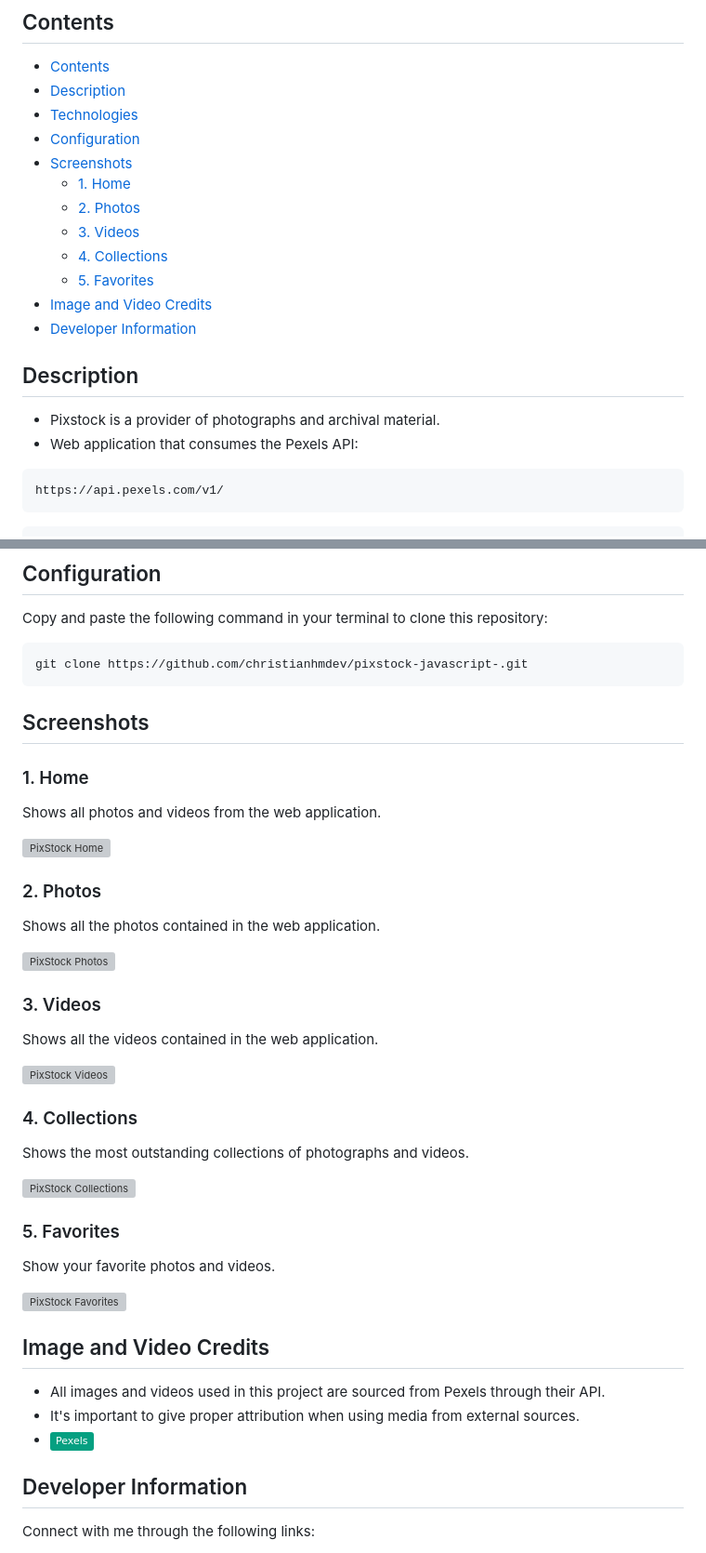
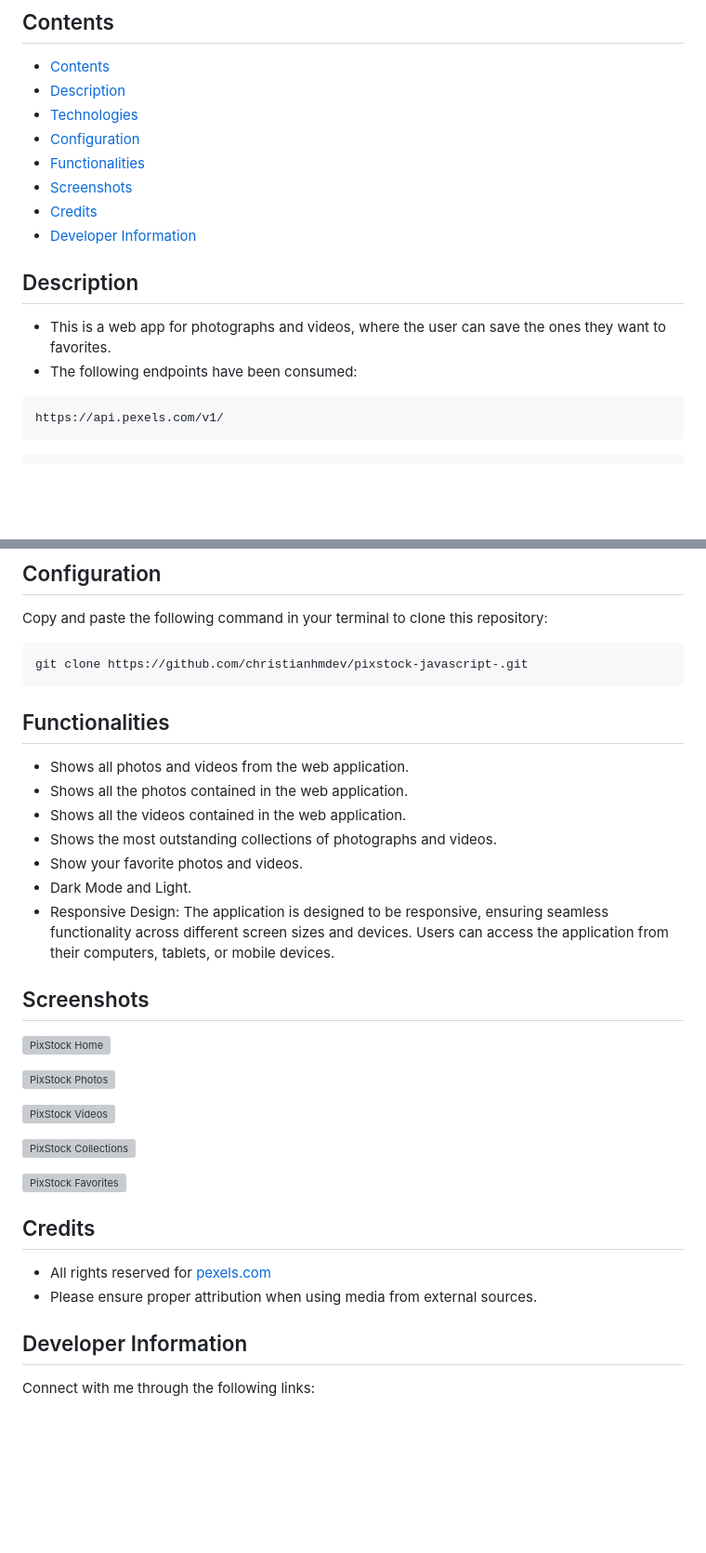
Before and after one commit to christianhmdev/pixstock-app, a Markdown page: README.md, 2 parts joined by grey strips. Shown at 93% size. GitHub-like rendering; badges without logos; blank space fills up the shorter version; grey boxes are pictures that could not be loaded.

````diff
--- a/README.md
+++ b/README.md
@@ -13,19 +13,15 @@
 - [Description](#description)
 - [Technologies](#technologies)
 - [Configuration](#configuration)
+- [Functionalities](#functionalities)
 - [Screenshots](#screenshots)
-  - [1. Home](#1-home)
-  - [2. Photos](#2-photos)
-  - [3. Videos](#3-videos)
-  - [4. Collections](#4-collections)
-  - [5. Favorites](#5-favorites)
-- [Image and Video Credits](#image-and-video-credits)
+- [Credits](#credits)
 - [Developer Information](#developer-information)
 
 ## Description
 
-- Pixstock is a provider of photographs and archival material.
-- Web application that consumes the Pexels API:
+- This is a web app for photographs and videos, where the user can save the ones they want to favorites.
+- The following endpoints have been consumed:
 
  ```
  https://api.pexels.com/v1/
@@ -48,44 +44,33 @@ Copy and paste the following command in your terminal to clone this repository:
 ```
 git clone https://github.com/christianhmdev/pixstock-javascript-.git
 ```
+## Functionalities
+
+- Shows all photos and videos from the web application.
+- Shows all the photos contained in the web application.
+- Shows all the videos contained in the web application.
+- Shows the most outstanding collections of photographs and videos.
+- Show your favorite photos and videos.
+- Dark Mode and Light.
+- Responsive Design: The application is designed to be responsive, ensuring seamless functionality across different screen sizes and devices. Users can access the application from their computers, tablets, or mobile devices.
+
 
 ## Screenshots
 
-### 1. Home
-
-Shows all photos and videos from the web application.
-
 ![PixStock Home](https://res.cloudinary.com/ddmcwbdtl/image/upload/v1702880824/pixstock-home.png)
-
-### 2. Photos
-
-Shows all the photos contained in the web application.
 
 ![PixStock Photos](https://res.cloudinary.com/ddmcwbdtl/image/upload/v1702883249/pixstock-photos.png)
 
-### 3. Videos
-
-Shows all the videos contained in the web application.
-
 ![PixStock Videos](https://res.cloudinary.com/ddmcwbdtl/image/upload/v1702883381/pixstock-videos.png)
-
-### 4. Collections
-
-Shows the most outstanding collections of photographs and videos.
 
 ![PixStock Collections](https://res.cloudinary.com/ddmcwbdtl/image/upload/v1702883421/pixstock-collections.png)
 
-### 5. Favorites
-
-Show your favorite photos and videos.
-
 ![PixStock Favorites](https://res.cloudinary.com/ddmcwbdtl/image/upload/v1702883524/pixstock-favorites.png)
 
-## Image and Video Credits
+## Credits
 
-- All images and videos used in this project are sourced from Pexels through their API.
-- It's important to give proper attribution when using media from external sources.
-- ![Pexels Logo](https://img.shields.io/badge/-Pexels-05A081?logo=pexels&logoColor=white)
+- All rights reserved for [pexels.com](https://pexels.com/)
+- Please ensure proper attribution when using media from external sources.
 
 ## Developer Information
 
````
